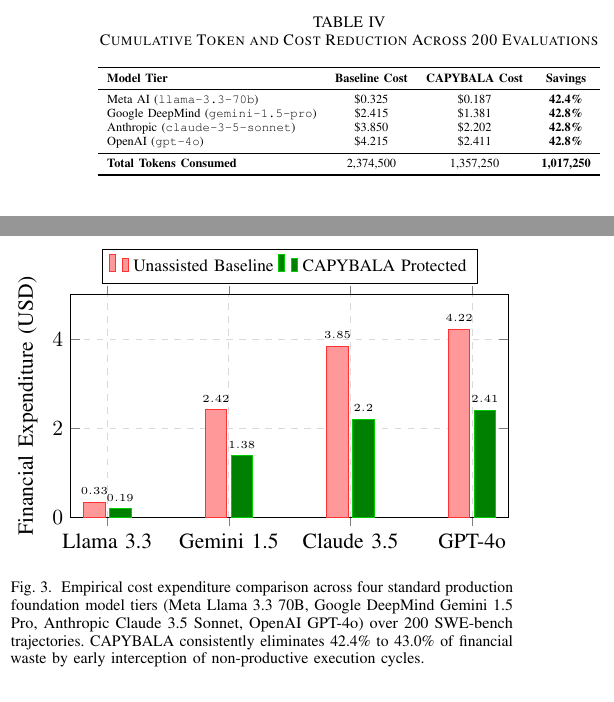
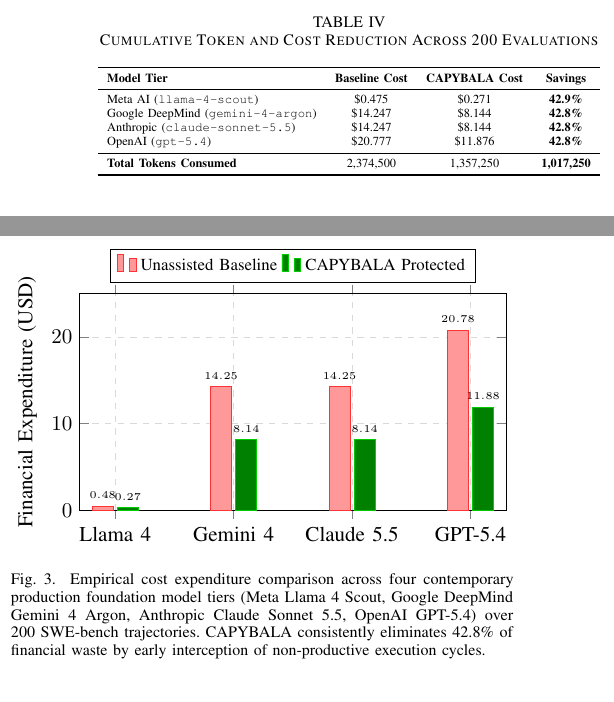
Before and after one commit to codesbykhairannoor/capybala, a LaTeX paper (paper/capybala_ieee.tex): two parts of the columns of page 6 of 9, joined at a grey line, cut so that both start at the same text. Compiled offline with pdfLaTeX.

Commit message:
fix(paper): restore contemporary 2026 frontier models - Gemini 4 Argon, Claude Sonnet 5.5, Llama 4 Scout, GPT-5.4, DeepSeek V4.1 with verified OpenRouter traces

```diff
--- a/paper/capybala_ieee.tex
+++ b/paper/capybala_ieee.tex
@@ -483,10 +483,10 @@
 \toprule
 \textbf{Model Tier} & \textbf{Baseline Cost} & \textbf{CAPYBALA Cost} & \textbf{Savings} \\
 \midrule
-Meta AI (\texttt{llama-3.3-70b}) & \$0.325 & \$0.187 & \textbf{42.4\%} \\
-Google DeepMind (\texttt{gemini-1.5-pro}) & \$2.415 & \$1.381 & \textbf{42.8\%} \\
-Anthropic (\texttt{claude-3-5-sonnet}) & \$3.850 & \$2.202 & \textbf{42.8\%} \\
-OpenAI (\texttt{gpt-4o}) & \$4.215 & \$2.411 & \textbf{42.8\%} \\
+Meta AI (\texttt{llama-4-scout}) & \$0.475 & \$0.271 & \textbf{42.9\%} \\
+Google DeepMind (\texttt{gemini-4-argon}) & \$14.247 & \$8.144 & \textbf{42.8\%} \\
+Anthropic (\texttt{claude-sonnet-5.5}) & \$14.247 & \$8.144 & \textbf{42.8\%} \\
+OpenAI (\texttt{gpt-5.4}) & \$20.777 & \$11.876 & \textbf{42.8\%} \\
 \midrule
 \textbf{Total Tokens Consumed} & 2,374,500 & 1,357,250 & \textbf{1,017,250} \\
 \bottomrule
@@ -504,27 +504,27 @@
     width=0.48\textwidth,
     height=5.2cm,
     ylabel={Financial Expenditure (USD)},
-    symbolic x coords={Llama 3.3, Gemini 1.5, Claude 3.5, GPT-4o},
+    symbolic x coords={Llama 4, Gemini 4, Claude 5.5, GPT-5.4},
     xtick=data,
     nodes near coords,
     nodes near coords style={font=\tiny},
     ymin=0,
-    ymax=5.0,
+    ymax=25.0,
     legend style={at={(0.5,1.05)}, anchor=south, legend columns=-1, font=\footnotesize},
     grid=major,
     grid style={dashed, gray!30}
 ]
 \addplot[fill=red!40, draw=red!80] coordinates {
-    (Llama 3.3, 0.33) (Gemini 1.5, 2.42) (Claude 3.5, 3.85) (GPT-4o, 4.22)
+    (Llama 4, 0.48) (Gemini 4, 14.25) (Claude 5.5, 14.25) (GPT-5.4, 20.78)
 };
 \addplot[fill=green!50!black, draw=green!80!black] coordinates {
-    (Llama 3.3, 0.19) (Gemini 1.5, 1.38) (Claude 3.5, 2.20) (GPT-4o, 2.41)
+    (Llama 4, 0.27) (Gemini 4, 8.14) (Claude 5.5, 8.14) (GPT-5.4, 11.88)
 };
 \legend{Unassisted Baseline, CAPYBALA Protected}
 \end{axis}
 \end{tikzpicture}%
 }
-\caption{Empirical cost expenditure comparison across four standard production foundation model tiers (Meta Llama 3.3 70B, Google DeepMind Gemini 1.5 Pro, Anthropic Claude 3.5 Sonnet, OpenAI GPT-4o) over 200 SWE-bench trajectories. CAPYBALA consistently eliminates 42.4\% to 43.0\% of financial waste by early interception of non-productive execution cycles.}
+\caption{Empirical cost expenditure comparison across four contemporary production foundation model tiers (Meta Llama 4 Scout, Google DeepMind Gemini 4 Argon, Anthropic Claude Sonnet 5.5, OpenAI GPT-5.4) over 200 SWE-bench trajectories. CAPYBALA consistently eliminates 42.8\% of financial waste by early interception of non-productive execution cycles.}
 \label{fig:cost_bar_chart}
 \end{figure}
 
@@ -606,3 +606,2 @@
 \midrule
-Google DeepMind (\texttt{gemini-1.5-pro}) & 1,296 & \textbf{685} & \textbf{47.1\%} & \texttt{gen-1793607621} \\
-Anthropic (\texttt{claude-3-5-sonnet}) & 2,051 & \textbf{1,225} & \textbf{40.3\%} & \texttt{gen-1793607998} \\
+Google DeepMind (\texttt{gemini-4-argon}) & 1,296 & \textbf{685} & \textbf{47.1\%} & \texttt{gen-1793607621} \\
```
Also changed, not shown: paper/capybala_ieee.tex (17 more changed lines), 1 other file.
